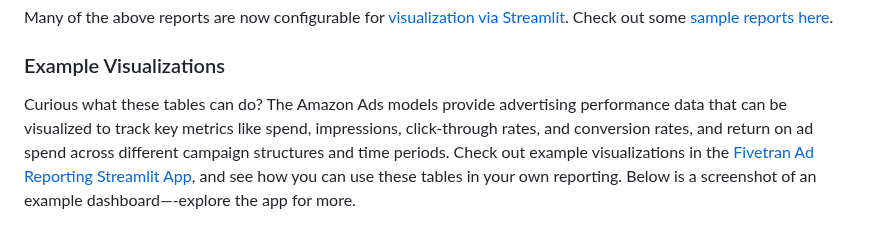
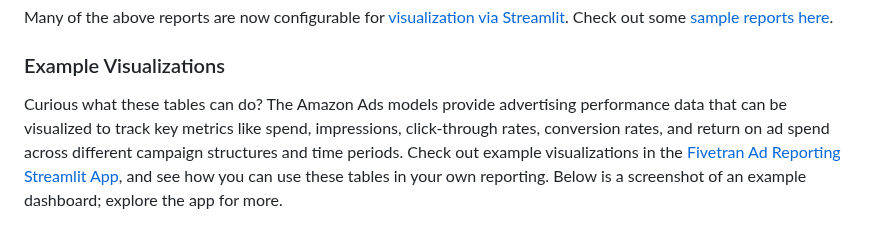
Before and after one commit to fivetran/dbt_amazon_ads, a Markdown page: README.md, the part around the change. Drawn GitHub-style.

```diff
--- a/README.md
+++ b/README.md
@@ -39,7 +39,7 @@ The following table lists all tables that are materialized within this package b
 Many of the above reports are now configurable for [visualization via Streamlit](https://github.com/fivetran/streamlit_ad_reporting). Check out some [sample reports here](https://fivetran-ad-reporting.streamlit.app/ad_performance).
 
 ### Example Visualizations
-Curious what these tables can do? The Amazon Ads models provide advertising performance data that can be visualized to track key metrics like spend, impressions, click-through rates, and conversion rates, and return on ad spend across different campaign structures and time periods. Check out example visualizations in the [Fivetran Ad Reporting Streamlit App](https://fivetran-ad-reporting.streamlit.app/ad_performance), and see how you can use these tables in your own reporting. Below is a screenshot of an example dashboard—-explore the app for more.
+Curious what these tables can do? The Amazon Ads models provide advertising performance data that can be visualized to track key metrics like spend, impressions, click-through rates, conversion rates, and return on ad spend across different campaign structures and time periods. Check out example visualizations in the [Fivetran Ad Reporting Streamlit App](https://fivetran-ad-reporting.streamlit.app/ad_performance), and see how you can use these tables in your own reporting. Below is a screenshot of an example dashboard; explore the app for more.
 
 <p align="center">
   <a href="https://fivetran-ad-reporting.streamlit.app/ad_performance">
```
